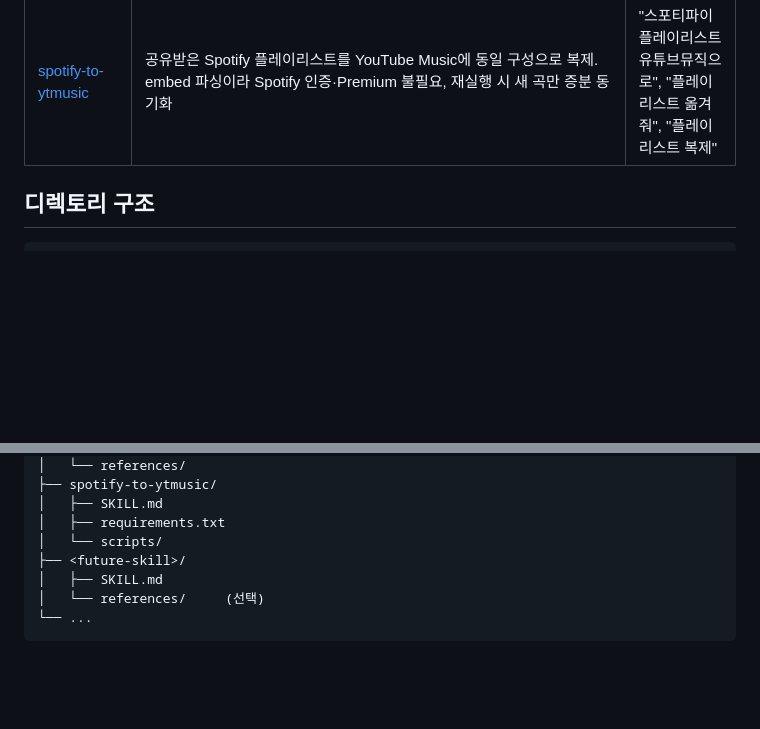
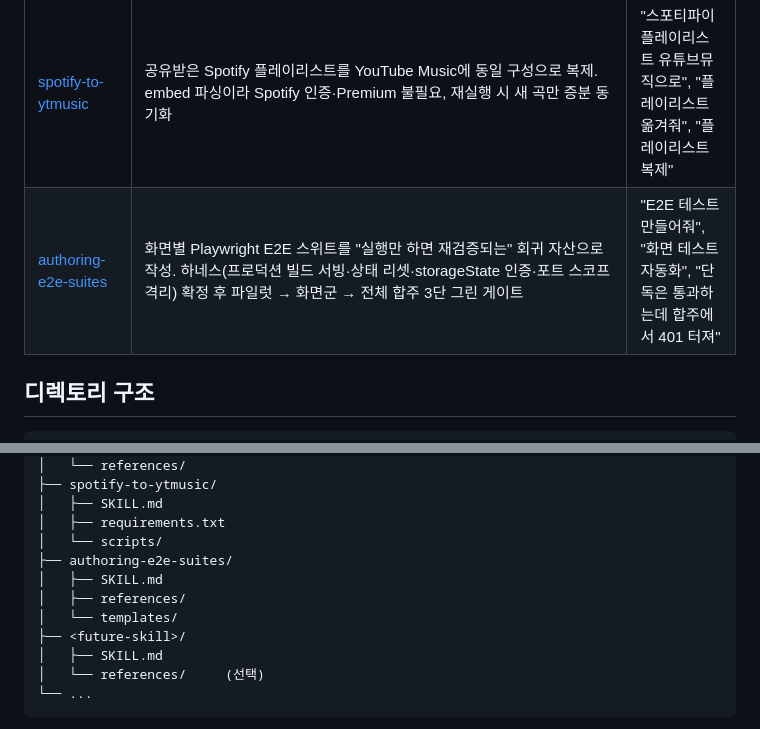
Before and after one commit to picpal/claude-skills, a Markdown page: README.md, 2 parts joined by grey strips. Rendered like a GitHub page; blank space fills up the shorter version.

Commit message:
docs: README에 authoring-e2e-suites 스킬 등재 (목록 테이블 + 디렉토리 구조)

```diff
--- a/README.md
+++ b/README.md
@@ -42,6 +42,7 @@ cp -r /tmp/claude-skills/<skill-name> ~/.claude/skills/
 | [gen-report-monodeck](./gen-report-monodeck) | 구조화된 보고서를 흑백 에디토리얼 "덱" 스타일 스크롤 HTML로 렌더링 | "보고서 html", "리포트 만들어줘", "모노크롬 보고서" |
 | [gen-report-monodeck-ppt](./gen-report-monodeck-ppt) | gen-report-monodeck과 동일한 모노크롬 테마를 유지하되, 스크롤 대신 화살표 키·버튼·스와이프로 한 장씩 넘기는 PPT 형태 슬라이드 HTML로 렌더링 | "ppt 형태 html", "슬라이드로 넘기는 html", "발표자료 html", "피치덱 만들어줘" |
 | [spotify-to-ytmusic](./spotify-to-ytmusic) | 공유받은 Spotify 플레이리스트를 YouTube Music에 동일 구성으로 복제. embed 파싱이라 Spotify 인증·Premium 불필요, 재실행 시 새 곡만 증분 동기화 | "스포티파이 플레이리스트 유튜브뮤직으로", "플레이리스트 옮겨줘", "플레이리스트 복제" |
+| [authoring-e2e-suites](./authoring-e2e-suites) | 화면별 Playwright E2E 스위트를 "실행만 하면 재검증되는" 회귀 자산으로 작성. 하네스(프로덕션 빌드 서빙·상태 리셋·storageState 인증·포트 스코프 격리) 확정 후 파일럿 → 화면군 → 전체 합주 3단 그린 게이트 | "E2E 테스트 만들어줘", "화면 테스트 자동화", "단독은 통과하는데 합주에서 401 터져" |
 
 ## 디렉토리 구조
 
@@ -74,6 +75,10 @@ claude-skills/
 │   ├── SKILL.md
 │   ├── requirements.txt
 │   └── scripts/
+├── authoring-e2e-suites/
+│   ├── SKILL.md
+│   ├── references/
+│   └── templates/
 ├── <future-skill>/
 │   ├── SKILL.md
 │   └── references/     (선택)
```
